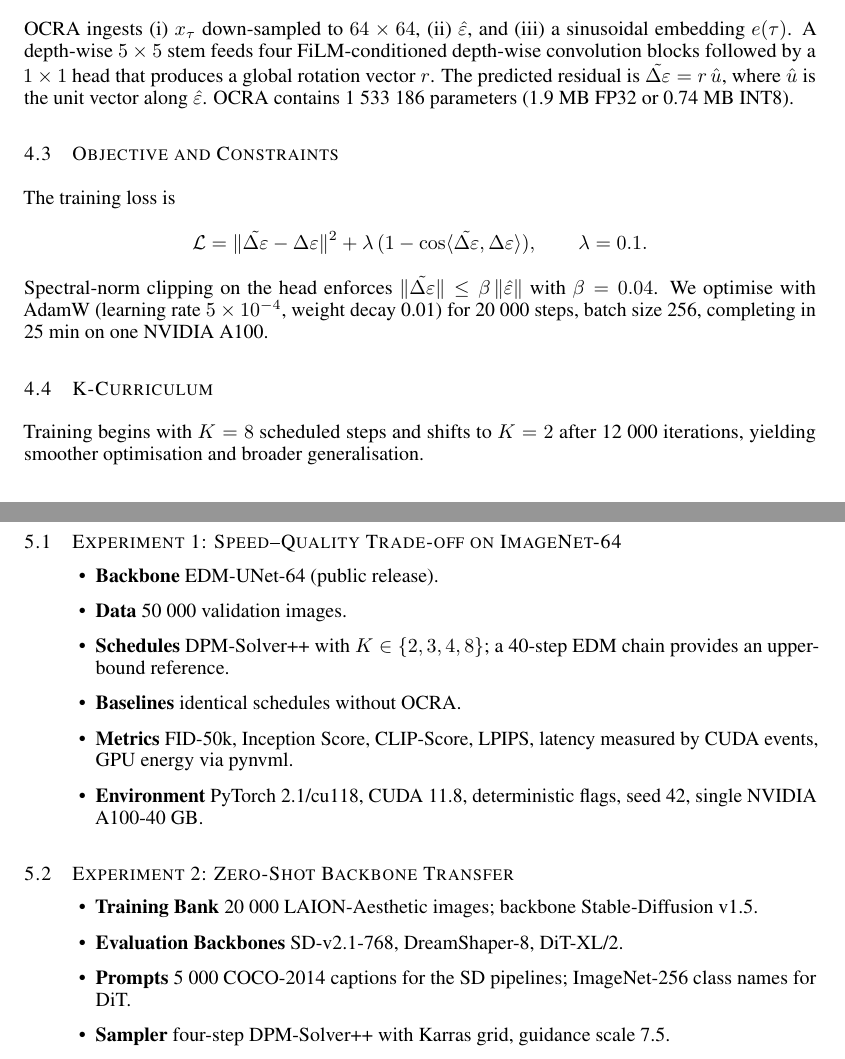
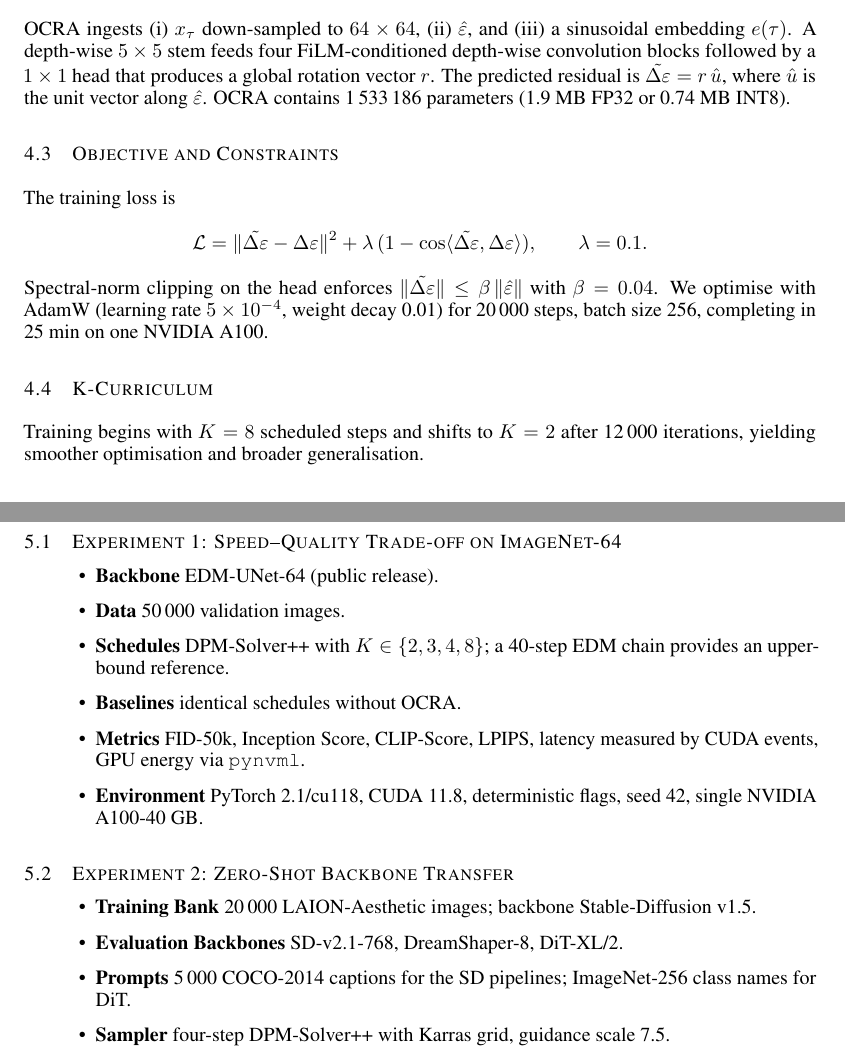
Before and after one commit to auto-res2/experiment_matsuzawa_colab_public, a LaTeX paper (.research/latex/iclr2024/paper.tex): two parts of pages 3 and 4 of 6, joined at a grey line, cut so that both start at the same text. Compiled offline with pdfLaTeX.

Commit message:
Upload LaTeX file

```diff
--- a/.research/latex/iclr2024/paper.tex
+++ b/.research/latex/iclr2024/paper.tex
@@ -29,6 +29,9 @@
 \usepackage{tabularx}
 \pgfplotsset{compat=newest}
 
+% map the Unicode minus (U+2212) to a normal hyphen/minus so the file
+% compiles even if such characters sneak in.
+\DeclareUnicodeCharacter{2212}{-}
 
 \DeclareMathOperator*{\argmin}{arg\,min}
 \DeclareMathOperator*{\argmax}{arg\,max}
@@ -100,23 +109,24 @@ Because \(\Delta\varepsilon\) is almost collinear with \(\hat{\varepsilon}\), we
 \subsection{Design Goal}
 We therefore aim to learn a lightweight, time-aware scalar predictor \(s(x_{\tau},\hat{\varepsilon},\tau)\) that rotates \(\hat{\varepsilon}\) just enough to cancel the orientation error while respecting the theoretical bound \(\beta\).
 
+% -------------------------------------------------------------------------
 \section{Method}
 \label{sec:method}
 \subsection{Residual-Bank Generation}
 For each backbone we draw roughly \(2\,000\) images and run a forty-step high-quality EDM forward pass to obtain pairs \((x_{\tau},\tau)\). Analytic DDIM inversion yields \(\varepsilon_{\star}\) without extra UNet calls, after which we store \((x_{\tau}, \hat{\varepsilon}, \tau, \Delta\varepsilon)\) in FP16. Optionally, we compress \(\Delta\varepsilon\) with a thirty-two-component PCA basis, reducing storage eight-fold without harming learning.
 
 \subsection{Network Architecture}
-OCRA ingests (i) \(x_{\tau}\) down-sampled to \(64\times64\), (ii) \(\hat{\varepsilon}\), and (iii) a sinusoidal embedding \(e(\tau)\). A depth-wise \(5\times5\) stem feeds four FiLM-conditioned depth-wise convolution blocks followed by a \(1\times1\) head that produces a global rotation vector \(r\). The predicted residual is \(\tilde{\Delta\varepsilon} = r\,\hat{u}\), where \(\hat{u}\) is the unit vector along \(\hat{\varepsilon}\). OCRA contains 1 533 186 parameters (1.9 MB FP32 or 0.74 MB INT8).
+OCRA ingests (i) \(x_{\tau}\) down-sampled to \(64\times64\), (ii) \(\hat{\varepsilon}\), and (iii) a sinusoidal embedding \(e(\tau)\). A depth-wise \(5\times5\) stem feeds four FiLM-conditioned depth-wise convolution blocks followed by a \(1\times1\) head that produces a global rotation vector \(r\). The predicted residual is \(\tilde{\Delta\varepsilon} = r\,\hat{u}\), where \(\hat{u}\) is the unit vector along \(\hat{\varepsilon}\). OCRA contains 1\,533\,186 parameters (1.9~MB FP32 or 0.74~MB INT8).
 
 \subsection{Objective and Constraints}
 The training loss is
 \[
 \mathcal{L}=\lVert \tilde{\Delta\varepsilon} - \Delta\varepsilon \rVert^{2} + \lambda\,(1 - \cos \langle \tilde{\Delta\varepsilon}, \Delta\varepsilon \rangle), \qquad \lambda = 0.1.
 \]
-Spectral-norm clipping on the head enforces \(\lVert \tilde{\Delta\varepsilon} \rVert \le \beta\,\lVert \hat{\varepsilon} \rVert\) with \(\beta = 0.04\). We optimise with AdamW (learning rate \(5\times10^{-4}\), weight decay 0.01) for 20 000 steps, batch size 256, completing in 25 min on one NVIDIA A100.
+Spectral-norm clipping on the head enforces \(\lVert \tilde{\Delta\varepsilon} \rVert \le \beta\,\lVert \hat{\varepsilon} \rVert\) with \(\beta = 0.04\). We optimise with AdamW (learning rate \(5\times10^{-4}\), weight decay 0.01) for 20\,000 steps, batch size 256, completing in 25~min on one NVIDIA A100.
 
 \subsection{K-Curriculum}
-Training begins with \(K=8\) scheduled steps and shifts to \(K=2\) after 12 000 iterations, yielding smoother optimisation and broader generalisation.
+Training begins with \(K=8\) scheduled steps and shifts to \(K=2\) after 12\,000 iterations, yielding smoother optimisation and broader generalisation.
 
 \subsection{Inference Algorithm}
 \begin{algorithm}[H]
@@ -142,23 +152,24 @@ At \(K=2\) the pipeline executes two expensive UNet calls and two lightweight OC
 \subsection{Modality Adapters}
 Replacing the \(5\times5\) 2-D stem with a 1-D or 3-D depth-wise stem enables audio (Bark) or video (DiT). Fine-tuning the new stem for eight minutes suffices, while the remaining weights stay frozen.
 
+% -------------------------------------------------------------------------
 \section{Experimental Setup}
 \label{sec:experimental}
 \subsection{Experiment 1: Speed–Quality Trade-off on ImageNet-64}
 \begin{itemize}
     \item \textbf{Backbone} EDM-UNet-64 (public release).
-    \item \textbf{Data} 50 000 validation images.
+    \item \textbf{Data} 50\,000 validation images.
     \item \textbf{Schedules} DPM-Solver++ with \(K \in \{2,3,4,8\}\); a 40-step EDM chain provides an upper-bound reference.
     \item \textbf{Baselines} identical schedules without OCRA.
-    \item \textbf{Metrics} FID-50k, Inception Score, CLIP-Score, LPIPS, latency measured by CUDA events, GPU energy via pynvml.
+    \item \textbf{Metrics} FID-50k, Inception Score, CLIP-Score, LPIPS, latency measured by CUDA events, GPU energy via \texttt{pynvml}.
     \item \textbf{Environment} PyTorch 2.1/cu118, CUDA 11.8, deterministic flags, seed 42, single NVIDIA A100-40 GB.
 \end{itemize}
 
 \subsection{Experiment 2: Zero-Shot Backbone Transfer}
 \begin{itemize}
-    \item \textbf{Training Bank} 20 000 LAION-Aesthetic images; backbone Stable-Diffusion v1.5.
+    \item \textbf{Training Bank} 20\,000 LAION-Aesthetic images; backbone Stable-Diffusion v1.5.
     \item \textbf{Evaluation Backbones} SD-v2.1-768, DreamShaper-8, DiT-XL/2.
-    \item \textbf{Prompts} 5 000 COCO-2014 captions for the SD pipelines; ImageNet-256 class names for DiT.
+    \item \textbf{Prompts} 5\,000 COCO-2014 captions for the SD pipelines; ImageNet-256 class names for DiT.
     \item \textbf{Sampler} four-step DPM-Solver++ with Karras grid, guidance scale 7.5.
     \item \textbf{Metrics} CLIP-Score, aesthetic predictor, human A/B with five raters per pair, FID-10k for DiT.
 \end{itemize}
```
Also changed, not shown: .research/latex/iclr2024/paper.tex (26 more changed lines).
